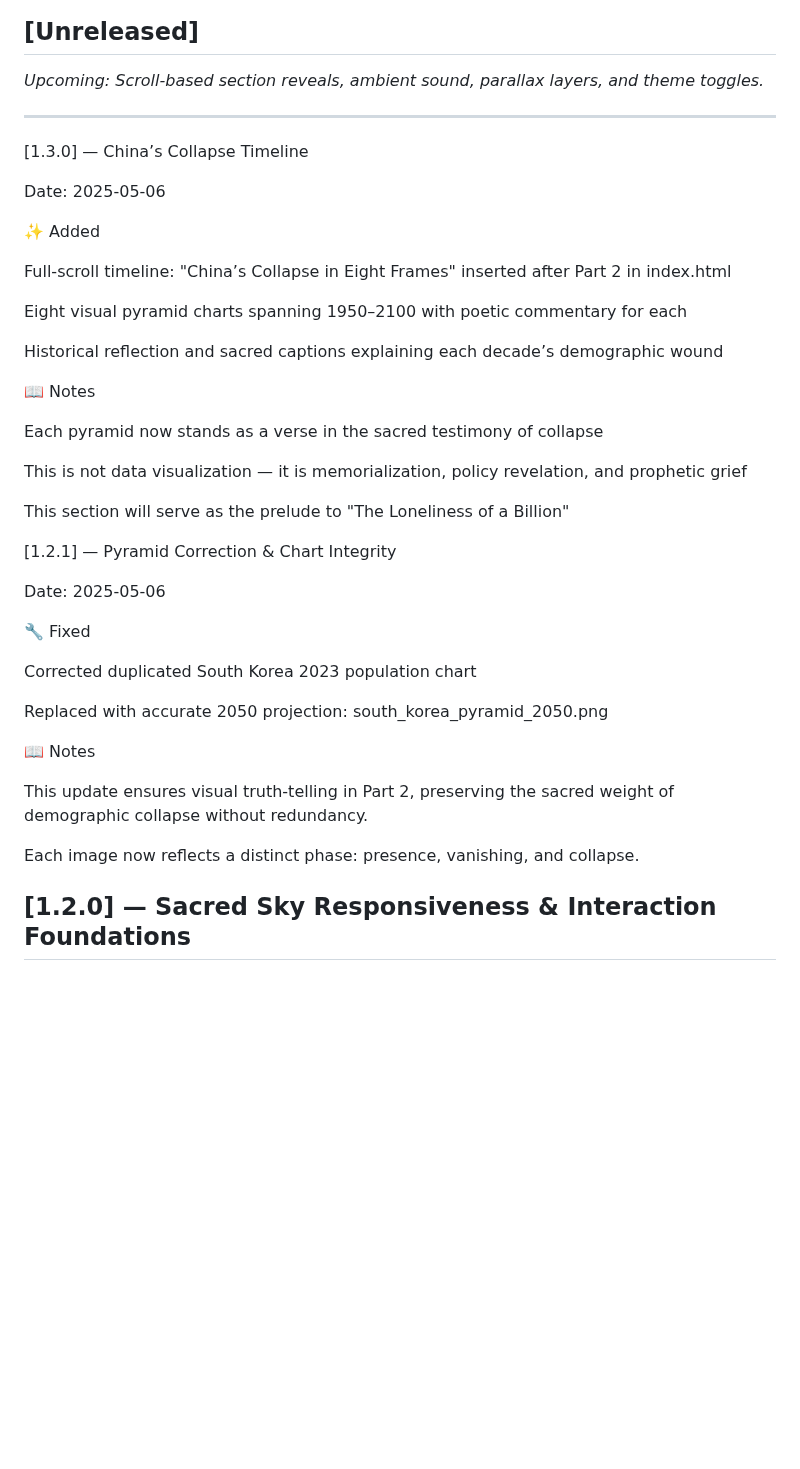
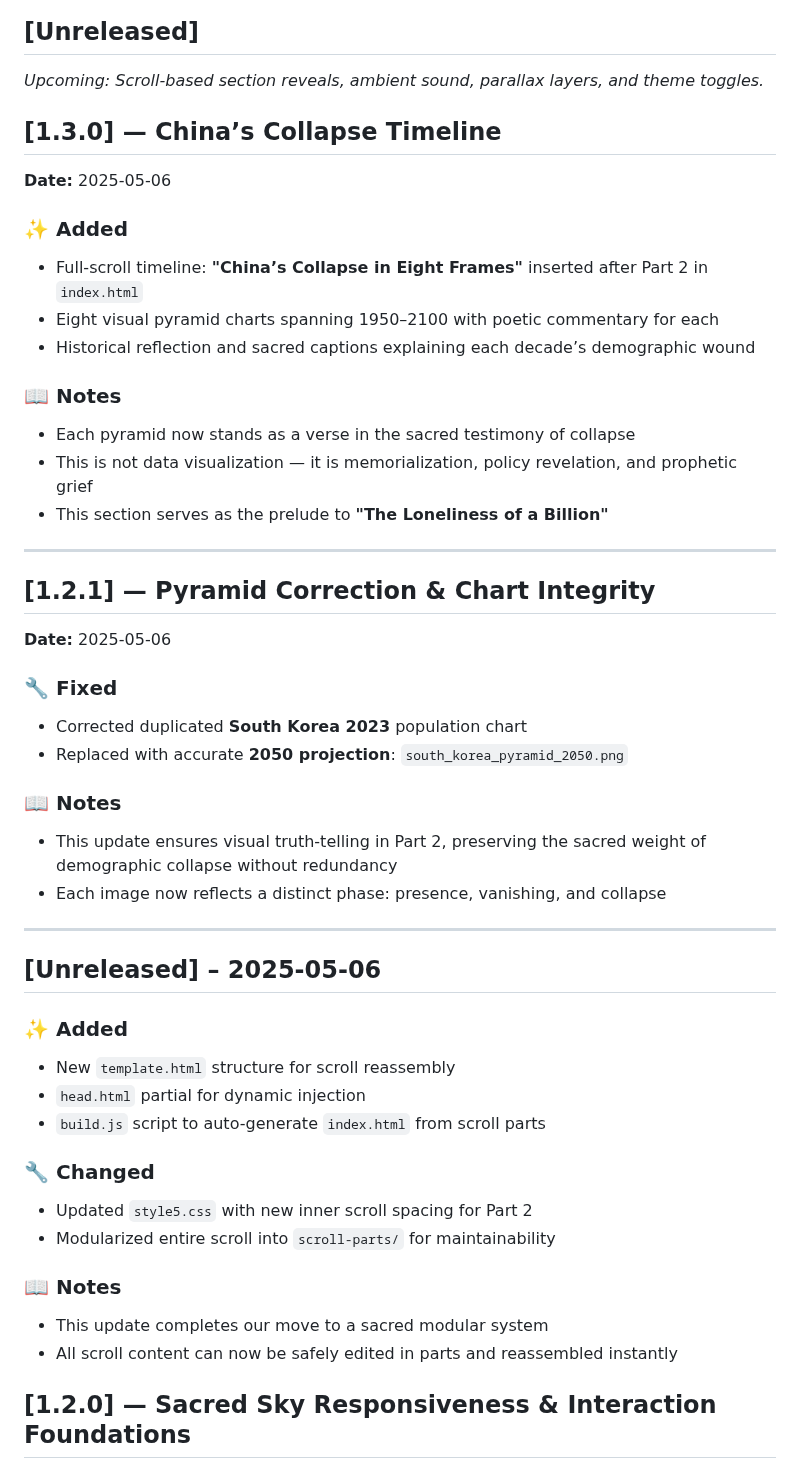
Before and after one commit to Koko-Dev/population-diminishing, a Markdown page: CHANGELOG.md, the part around the change. Rendered like a GitHub page; blank space fills up the shorter version.

Commit message:
🧩 Modular Scroll Engine + Layout Update
- Created template.html for {{SCROLL_HEAD}} and {{SCROLL_BODY}} placeholders
- Created head.html to extract head metadata for clean injection
- Added build.js to assemble index.html from scroll-parts automatically
- Modularized scroll content into 8 parts under scroll-parts/
- Updated style5.css to center nested poem-scrolls in Part 2 (e.g., China)
- Preserved all celestial and sacred structure in the wrapper

See CHANGELOG.md under [Unreleased] for detailed notes

```diff
--- a/CHANGELOG.md
+++ b/CHANGELOG.md
@@ -9,44 +9,48 @@ This changelog follows a sacred and semantic structure: features, structure, ton
 
 *Upcoming: Scroll-based section reveals, ambient sound, parallax layers, and theme toggles.*
 
+## [1.3.0] — China’s Collapse Timeline
+**Date:** 2025-05-06
+
+### ✨ Added
+- Full-scroll timeline: **"China’s Collapse in Eight Frames"** inserted after Part 2 in `index.html`
+- Eight visual pyramid charts spanning 1950–2100 with poetic commentary for each
+- Historical reflection and sacred captions explaining each decade’s demographic wound
+
+### 📖 Notes
+- Each pyramid now stands as a verse in the sacred testimony of collapse
+- This is not data visualization — it is memorialization, policy revelation, and prophetic grief
+- This section serves as the prelude to **"The Loneliness of a Billion"**
+
 ---
 
-[1.3.0] — China’s Collapse Timeline
+## [1.2.1] — Pyramid Correction & Chart Integrity
+**Date:** 2025-05-06
 
-Date: 2025-05-06
+### 🔧 Fixed
+- Corrected duplicated **South Korea 2023** population chart
+- Replaced with accurate **2050 projection**: `south_korea_pyramid_2050.png`
 
-✨ Added
+### 📖 Notes
+- This update ensures visual truth-telling in Part 2, preserving the sacred weight of demographic collapse without redundancy
+- Each image now reflects a distinct phase: presence, vanishing, and collapse
 
-Full-scroll timeline: "China’s Collapse in Eight Frames" inserted after Part 2 in index.html
+---
 
-Eight visual pyramid charts spanning 1950–2100 with poetic commentary for each
+## [Unreleased] – 2025-05-06
 
-Historical reflection and sacred captions explaining each decade’s demographic wound
+### ✨ Added
+- New `template.html` structure for scroll reassembly
+- `head.html` partial for dynamic injection
+- `build.js` script to auto-generate `index.html` from scroll parts
 
-📖 Notes
+### 🔧 Changed
+- Updated `style5.css` with new inner scroll spacing for Part 2
+- Modularized entire scroll into `scroll-parts/` for maintainability
 
-Each pyramid now stands as a verse in the sacred testimony of collapse
-
-This is not data visualization — it is memorialization, policy revelation, and prophetic grief
-
-This section will serve as the prelude to "The Loneliness of a Billion"
-
-[1.2.1] — Pyramid Correction & Chart Integrity
-
-Date: 2025-05-06
-
-🔧 Fixed
-
-Corrected duplicated South Korea 2023 population chart
-
-Replaced with accurate 2050 projection: south_korea_pyramid_2050.png
-
-📖 Notes
-
-This update ensures visual truth-telling in Part 2, preserving the sacred weight of demographic collapse without redundancy.
-
-Each image now reflects a distinct phase: presence, vanishing, and collapse.
-
+### 📖 Notes
+- This update completes our move to a sacred modular system
+- All scroll content can now be safely edited in parts and reassembled instantly
 
 ## \[1.2.0] — Sacred Sky Responsiveness & Interaction Foundations
 
```
